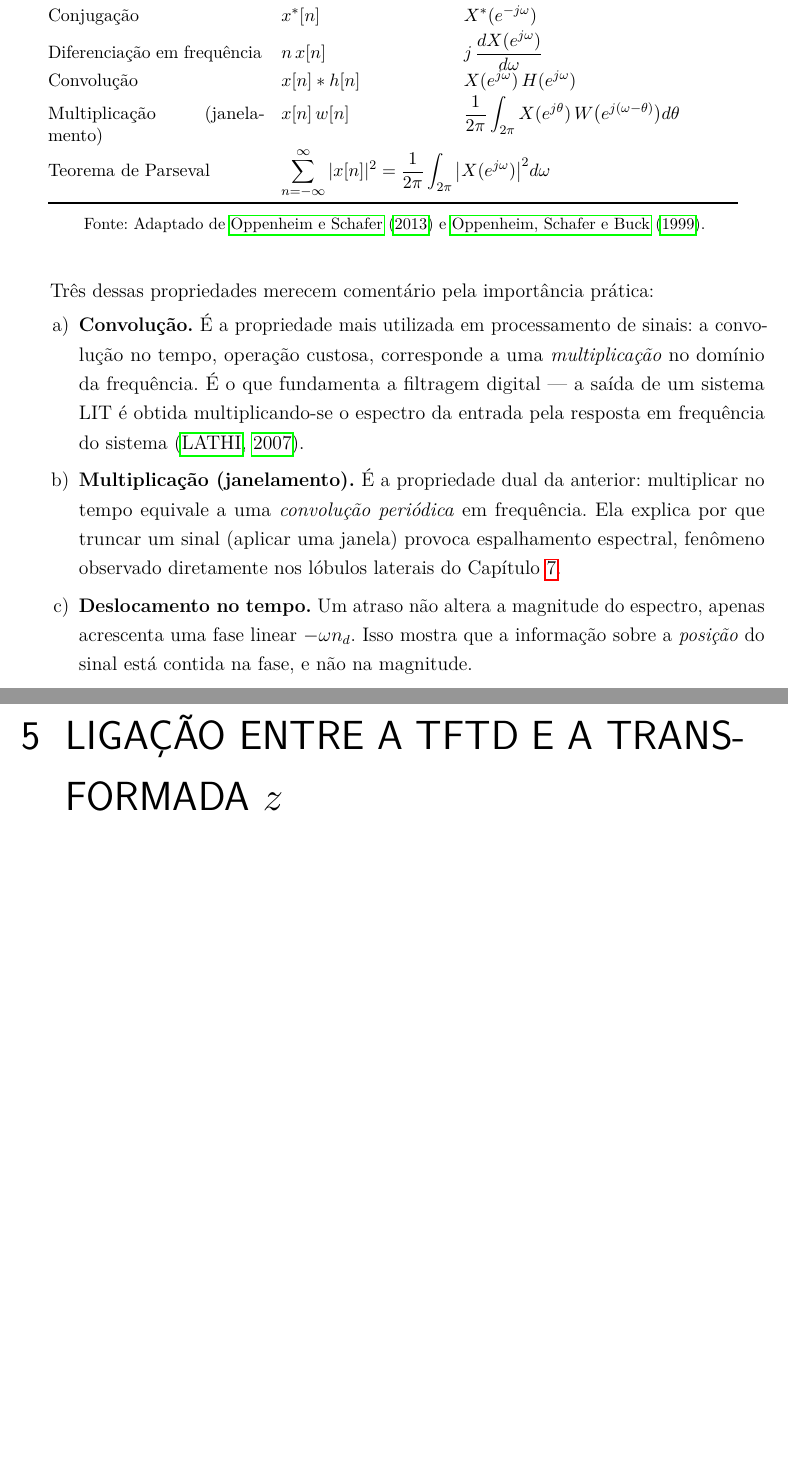
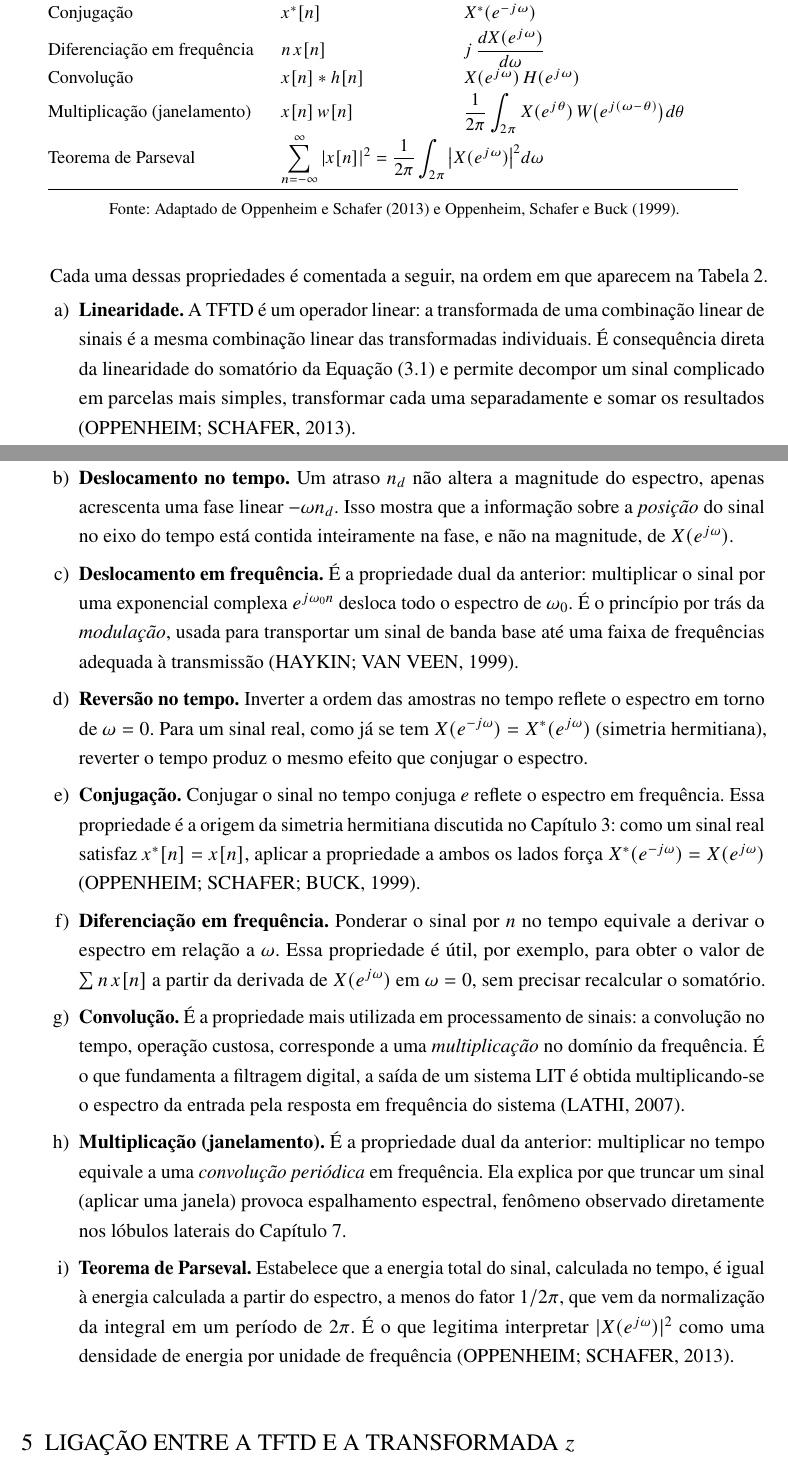
Before and after one commit to josevbrito/digital-signal-processing, a LaTeX thesis (avaliacao_2/main.tex): two parts of pages 9 and 10 of 19 before the commit and two parts of pages 8 and 9 of 17 after it, joined at a grey line, cut at the place of the change, the shorter picture padded with empty space. Compiled offline with pdfLaTeX.

Commit message:
feat(avaliacao_2): :sparkles: Atualiza pacotes e formatação no LaTeX para melhor conformidade com ABNT

```diff
--- a/avaliacao_2/main.tex
+++ b/avaliacao_2/main.tex
@@ -14,7 +14,7 @@
 
 \usepackage[T1]{fontenc}
 \usepackage[utf8]{inputenc}
-\usepackage{lmodern}
+\usepackage{newtxtext,newtxmath}
 \usepackage{amsmath, amssymb}
 \usepackage{graphicx}
 \usepackage{booktabs}
@@ -320,12 +342,45 @@ Teorema de Parseval &
 \fonte{Adaptado de \citeonline{oppenheim2013} e \citeonline{oppenheim1999}.}
 \end{table}
 
-Três dessas propriedades merecem comentário pela importância prática:
+Cada uma dessas propriedades é comentada a seguir, na ordem em que aparecem na
+Tabela~\ref{tab:propriedades}.
 
 \begin{alineas}
+\item \textbf{Linearidade.} A TFTD é um operador linear: a transformada de uma
+combinação linear de sinais é a mesma combinação linear das transformadas individuais.
+É consequência direta da linearidade do somatório da Equação~\eqref{eq:tftd-analise} e
+permite decompor um sinal complicado em parcelas mais simples, transformar cada uma
+separadamente e somar os resultados \cite{oppenheim2013}.
+
+\item \textbf{Deslocamento no tempo.} Um atraso $n_d$ não altera a magnitude do
+espectro, apenas acrescenta uma fase linear $-\omega n_d$. Isso mostra que a informação
+sobre a \emph{posição} do sinal no eixo do tempo está contida inteiramente na fase, e não
+na magnitude, de $X(e^{j\omega})$.
+
+\item \textbf{Deslocamento em frequência.} É a propriedade dual da anterior: multiplicar
+o sinal por uma exponencial complexa $e^{j\omega_0 n}$ desloca todo o espectro de
+$\omega_0$. É o princípio por trás da \emph{modulação}, usada para transportar um sinal
+de banda base até uma faixa de frequências adequada à transmissão \cite{haykin1999}.
+
+\item \textbf{Reversão no tempo.} Inverter a ordem das amostras no tempo reflete o
+espectro em torno de $\omega = 0$. Para um sinal real, como já se tem
+$X(e^{-j\omega}) = X^{*}(e^{j\omega})$ (simetria hermitiana), reverter o tempo produz o
+mesmo efeito que conjugar o espectro.
+
+\item \textbf{Conjugação.} Conjugar o sinal no tempo conjuga \emph{e} reflete o espectro
+em frequência. Essa propriedade é a origem da simetria hermitiana discutida no
+Capítulo~\ref{cap:tftd}: como um sinal real satisfaz $x^{*}[n] = x[n]$, aplicar a
+propriedade a ambos os lados força $X^{*}(e^{-j\omega}) = X(e^{j\omega})$
+\cite{oppenheim1999}.
+
+\item \textbf{Diferenciação em frequência.} Ponderar o sinal por $n$ no tempo equivale a
+derivar o espectro em relação a $\omega$. Essa propriedade é útil, por exemplo, para obter
+o valor de $\sum n\,x[n]$ a partir da derivada de $X(e^{j\omega})$ em $\omega = 0$, sem
+precisar recalcular o somatório.
+
 \item \textbf{Convolução.} É a propriedade mais utilizada em processamento de sinais:
 a convolução no tempo, operação custosa, corresponde a uma \emph{multiplicação} no
-domínio da frequência. É o que fundamenta a filtragem digital --- a saída de um sistema
+domínio da frequência. É o que fundamenta a filtragem digital, a saída de um sistema
 LIT é obtida multiplicando-se o espectro da entrada pela resposta em frequência do
 sistema \cite{lathi2007}.
 
@@ -334,10 +389,14 @@ multiplicar no tempo equivale a uma \emph{convolução periódica} em frequênci
 explica por que truncar um sinal (aplicar uma janela) provoca espalhamento espectral,
 fenômeno observado diretamente nos lóbulos laterais do Capítulo~\ref{cap:aplicacao}.
 
-\item \textbf{Deslocamento no tempo.} Um atraso não altera a magnitude do espectro,
-apenas acrescenta uma fase linear $-\omega n_d$. Isso mostra que a informação sobre a
-\emph{posição} do sinal está contida na fase, e não na magnitude.
+\item \textbf{Teorema de Parseval.} Estabelece que a energia total do sinal, calculada
+no tempo, é igual à energia calculada a partir do espectro, a menos do fator
+$1/2\pi$, que vem da normalização da integral em um período de $2\pi$. É o que legitima
+interpretar $|X(e^{j\omega})|^2$ como uma densidade de energia por unidade de frequência
+\cite{oppenheim2013}.
 \end{alineas}
+
+\vspace{1cm}
 
 % ---------------------------------------------------------------------
 \chapter{Ligação entre a TFTD e a transformada \texorpdfstring{$z$}{z}}
```
Also changed, not shown: avaliacao_2/main.tex (38 more changed lines).
